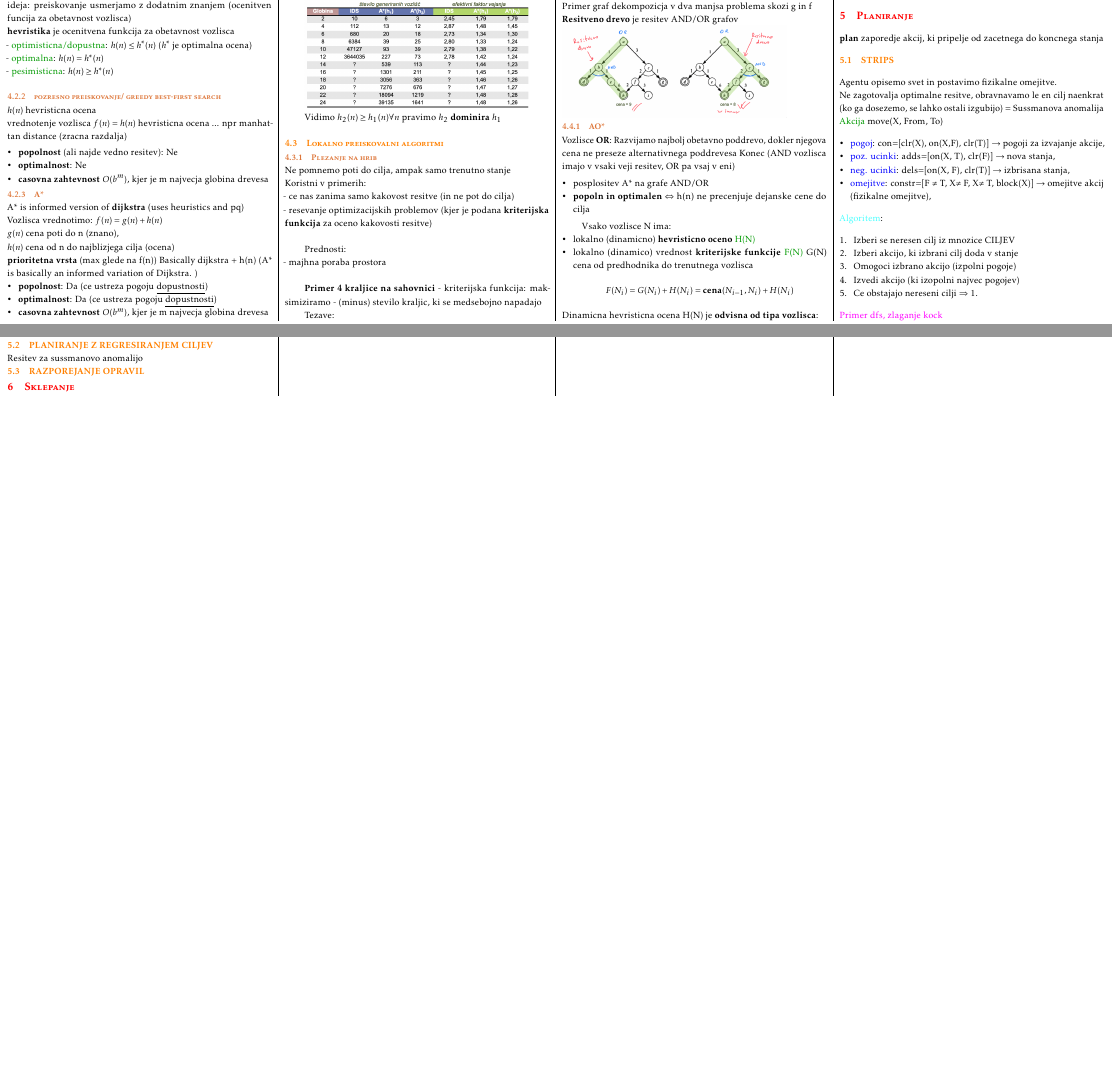
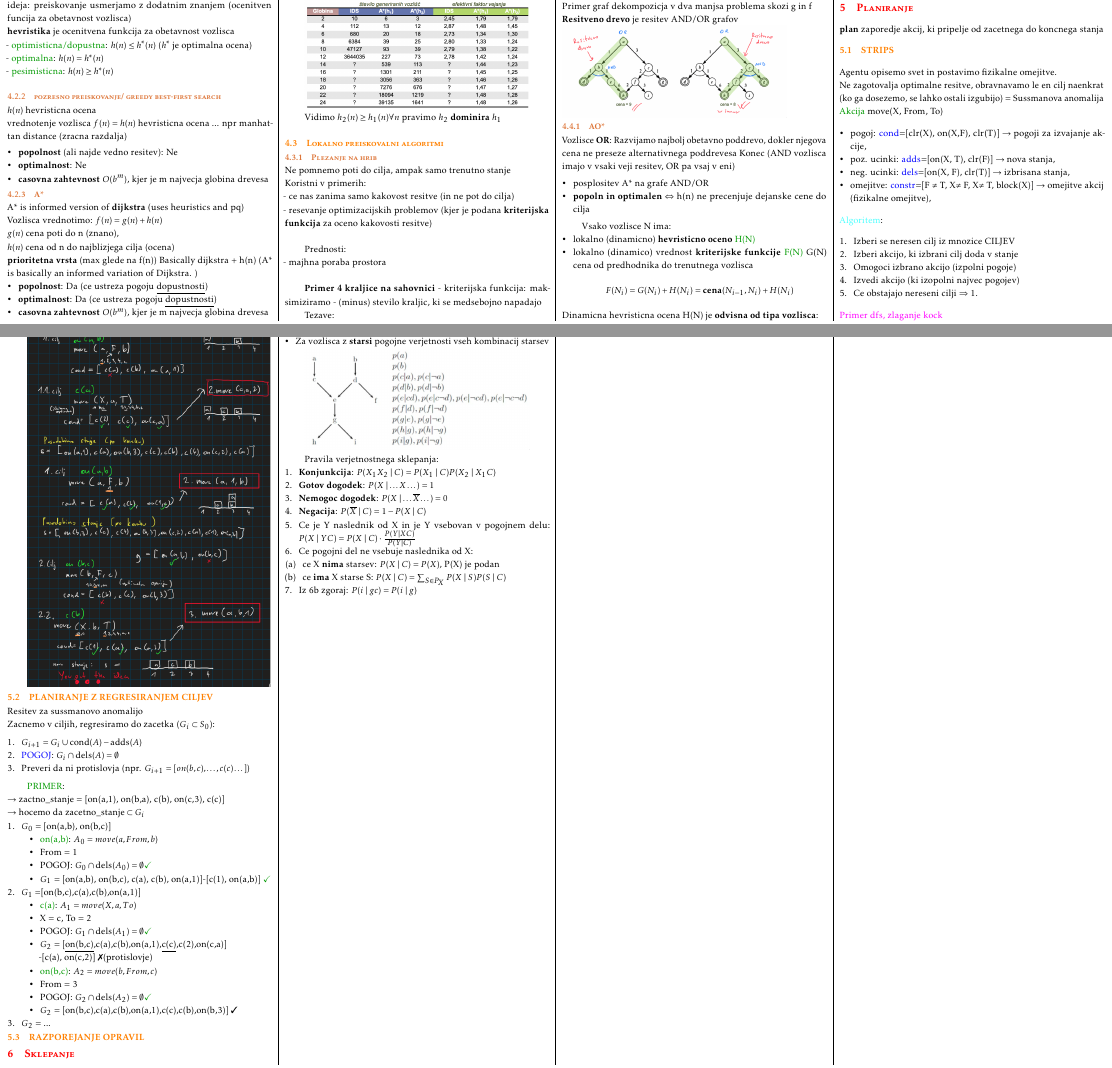
Before and after one commit to bl4ko/oui, a LaTeX document (cheatsheet.tex, which reads snovi/03_Planiranje.tex, snovi/04_Sklepanje.tex): two parts of pages 2 and 3 of 3, joined at a grey line, cut so that both start at the same text, the shorter picture padded with empty space. Compiled offline with pdfLaTeX.

Commit message:
Adding bayes

```diff
--- a/cheatsheet.tex
+++ b/cheatsheet.tex
@@ -28,6 +28,11 @@
 \usepackage{blkarray} %https://tex.stackexchange.com/questions/59517/label-rows-of-a-matrix-by-characters
 \usepackage{graphicx} % Images in doccument
 \usepackage{tabularx}
+% https://tex.stackexchange.com/a/42620
+\usepackage{amssymb}
+\usepackage{pifont}
+\newcommand{\cmark}{\ding{51}}%
+\newcommand{\xmark}{\ding{55}}%
 \graphicspath{ {./images/} }
 
 % \titleformat{\subsubsection}
--- a/snovi/03_Planiranje.tex
+++ b/snovi/03_Planiranje.tex
@@ -7,10 +7,10 @@ Agentu opisemo svet in postavimo fizikalne omejitve.\\
 Ne zagotovalja optimalne resitve, obravnavamo le en cilj naenkrat (ko ga dosezemo, se lahko ostali izgubijo) = Sussmanova anomalija\\
 \green{Akcija} move(X, From, To)
 \begin{itemize}[noitemsep,topsep=0pt,leftmargin=*]
-    \item \blue{pogoj}: con=[clr(X), on(X,F), clr(T)] $\rightarrow$ pogoji za izvajanje akcije,
-    \item \blue{poz. ucinki}: adds=[on(X, T), clr(F)] $\rightarrow$ nova stanja,
-    \item \blue{neg. ucinki}: dels=[on(X, F), clr(T)] $\rightarrow$ izbrisana stanja,
-    \item \blue{omejitve}: constr=[F $\neq$ T, X$\neq$ F, X$\neq$ T, block(X)] $\rightarrow$ omejitve akcij (fizikalne omejitve),
+    \item pogoj: \blue{cond}=[clr(X), on(X,F), clr(T)] $\rightarrow$ pogoji za izvajanje akcije,
+    \item poz. ucinki: \blue{adds}=[on(X, T), clr(F)] $\rightarrow$ nova stanja,
+    \item neg. ucinki: \blue{dels}=[on(X, F), clr(T)] $\rightarrow$ izbrisana stanja,
+    \item omejitve: \blue{constr}=[F $\neq$ T, X$\neq$ F, X$\neq$ T, block(X)] $\rightarrow$ omejitve akcij (fizikalne omejitve),
 \end{itemize}
 \cyan{Algoritem}:
 \begin{enumerate}[noitemsep,topsep=0pt,leftmargin=*]
@@ -27,6 +27,37 @@ Ne zagotovalja optimalne resitve, obravnavamo le en cilj naenkrat (ko ga dosezem
 
 
 \subsection{PLANIRANJE Z REGRESIRANJEM CILJEV}
-Resitev za sussmanovo anomalijo
+Resitev za sussmanovo anomalijo\\
+Zacnemo v ciljih, regresiramo do zacetka ($G_i \subset S_0$):
 
+\begin{enumerate}[noitemsep,topsep=0pt,leftmargin=*]
+\item $G_{i+1} = G_i \cup \text{cond}(A) - \text{adds}(A)$
+\item \blue{POGOJ}: $G_{i} \cap \text{dels}(A) = \emptyset$
+\item Preveri da ni protislovja (npr. $G_{i+1} = \left[on(b,c), \dots, c(c) \dots\right]$)
+\end{enumerate}
+
+\green{PRIMER}:\\
+$\rightarrow$ zactno\_stanje = [on(a,1), on(b,a), c(b), on(c,3), c(c)]\\
+$\rightarrow$ hocemo da $\text{zacetno\_stanje} \subset G_i$
+\begin{enumerate}[noitemsep,topsep=0pt,leftmargin=*,]
+    \item $G_0$ = [on(a,b), on(b,c)]
+    \begin{itemize}[noitemsep,topsep=0pt,leftmargin=0.5cm]
+        \item \green{on(a,b)}: $A_0=move(a, From, b)$
+        \item From = 1
+        \item POGOJ: $G_0 \cap \text{dels}(A_0) = \emptyset \green{\checkmark}$
+        \item $G_1$ = [on(a,b), on(b,c), c(a), c(b), on(a,1)]-[c(1), on(a,b)] $\green{\checkmark}$
+    \end{itemize}
+    \item $G_1=$[on(b,c),c(a),c(b),on(a,1)]
+    \begin{itemize}[noitemsep,topsep=0pt,leftmargin=0.5cm]
+        \item \green{c(a)}: $A_1=move(X, a, To)$
+        \item X = c, To = 2
+        \item POGOJ: $G_1 \cap \text{dels}(A_1) = \emptyset \green{\checkmark}$
+        \item $G_2$ = [\underline{on(b,c)},c(a),c(b),on(a,1),\underline{c(c)},c(2),on(c,a)]\\ -[c(a), on(c,2)] \xmark (protislovje)
+        \item \green{on(b,c)}: $A_2=move(b, From, c)$
+        \item From = 3
+        \item POGOJ: $G_2 \cap \text{dels}(A_2) = \emptyset \green{\checkmark}$
+        \item $G_2$ = [on(b,c),c(a),c(b),on(a,1),c(c),c(b),on(b,3)] \cmark
+    \end{itemize}
+    \item $G_2$ = ...
+\end{enumerate}
 \subsection{RAZPOREJANJE OPRAVIL}
--- a/snovi/04_Sklepanje.tex
+++ b/snovi/04_Sklepanje.tex
@@ -1,3 +1,26 @@
 \section{Sklepanje}
 
 \subsection{Bayesovske mreze}
+
+Baye. mreza = Usmerjen graf, kjer so podane zahtevane verjetnosti:
+\begin{itemize}[leftmargin=*,topsep=0pt,noitemsep]
+    \item Za vozlisca \textbf{brez starsev} verjetnosti $P(v_i)$
+    \item Za vozlisca z \textbf{starsi} pogojne verjetnosti vseh kombinacij starsev
+\end{itemize}
+
+\includegraphics[width=6cm]{images/bayesovska_mreza.png}
+
+Pravila verjetnostnega sklepanja:
+\begin{enumerate}[leftmargin=*,topsep=0pt,noitemsep]
+    \item \textbf{Konjunkcija}: $P(X_1 X_2 \mid C) = P(X_1 \mid C) P(X_2 \mid X_1C)$
+    \item \textbf{Gotov dogodek}: $P(X \mid \dots X \dots) = 1$
+    \item \textbf{Nemogoc dogodek}: $P(X\mid \dots \overline{X} \dots) = 0$
+    \item \textbf{Negacija}: $P(\overline{X} \mid C) = 1 - P(X \mid C)$
+    \item Ce je Y naslednik od X in je Y vsebovan v pogojnem delu: $P(X\mid YC) = P(X\mid C) \cdot \frac{P(Y\mid XC)}{P(Y\mid C)}$
+    \item Ce pogojni del ne vsebuje naslednika od X:
+        \begin{enumerate}[leftmargin=0.1cm,noitemsep,topsep=0pt,label=(\alph*)]
+            \item ce X \textbf{nima} starsev: $P(X\mid C) = P(X)$, P(X) je podan
+            \item ce \textbf{ima} X starse S: $P(X\mid C) = \sum_{S\in P_X} P(X \mid S)P(S\mid C)$
+        \end{enumerate}
+    \item Iz 6b zgoraj: $P(i \mid gc) = P(i \mid g)$
+\end{enumerate}
```
Also changed, not shown: cheatsheet.pdf, images/bayesovska_mreza.png (added).
